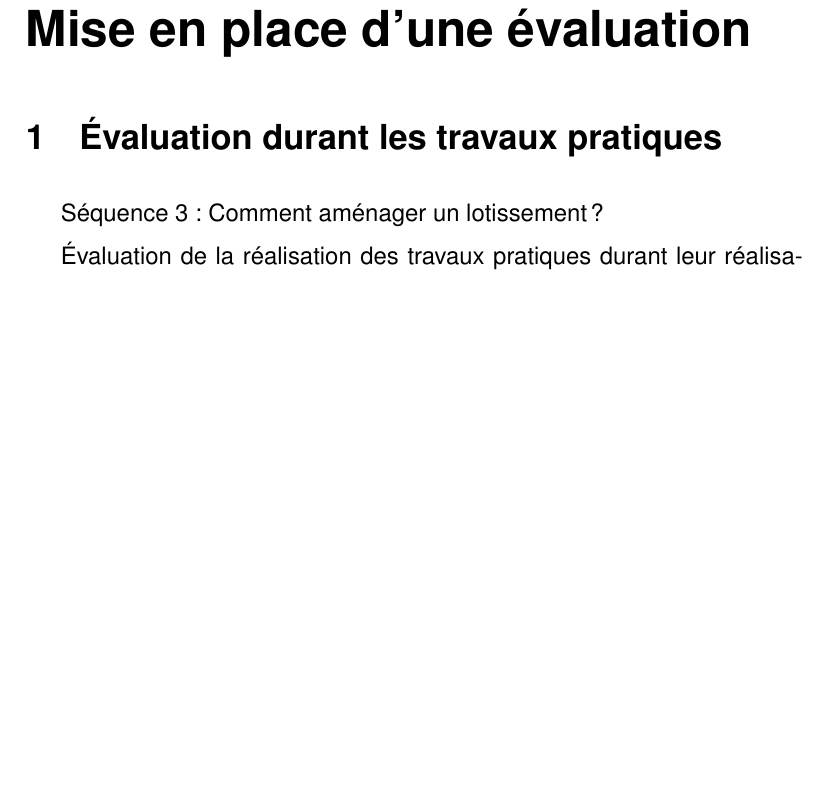
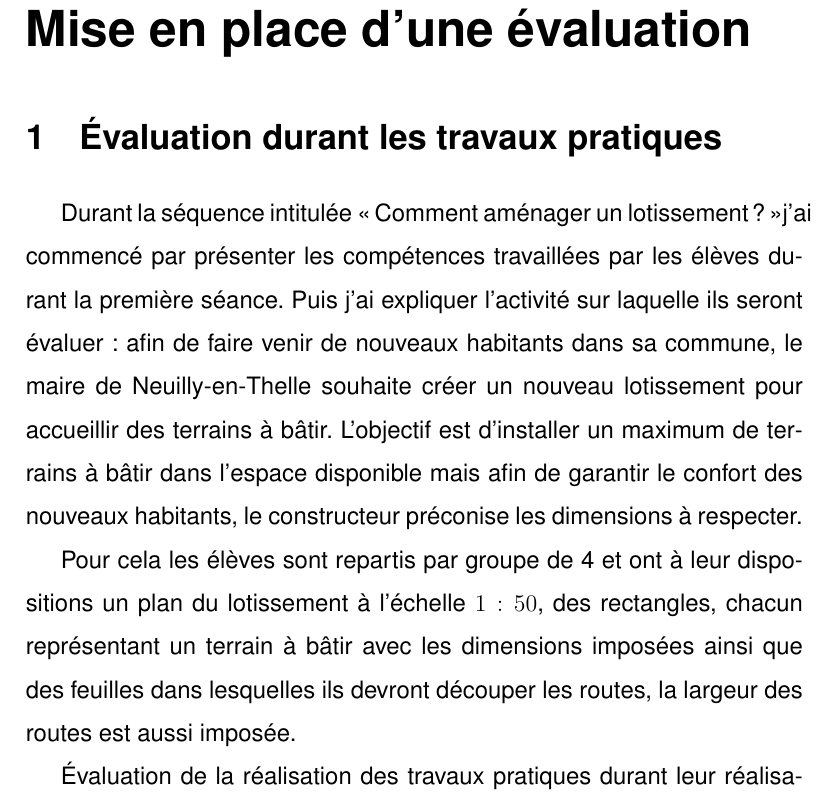
Before and after one commit to Vaidra/ecrit_reflexif_2017_2018, a LaTeX document (ecrit_reflexif_clin_2017_2018.tex, which reads parties/3-situation.tex): part of page 15 of 20, cut so that both start at the same text, the shorter picture padded with empty space. Compiled offline with pdfLaTeX.

Commit message:
Explication de la séquence sur les lotissement

```diff
--- a/parties/3-situation.tex
+++ b/parties/3-situation.tex
@@ -2,7 +2,13 @@
 %%% ------------------------
 
 \section{Évaluation durant les travaux pratiques}
-Séquence 3~: Comment aménager un lotissement~?
+Durant la séquence intitulée \og Comment aménager un lotissement~?\fg j'ai commencé par présenter les compétences travaillées par les élèves durant la première séance. Puis j'ai expliquer l'activité sur laquelle ils seront évaluer~: afin de faire venir de nouveaux habitants dans sa commune, le maire de Neuilly-en-Thelle souhaite créer un nouveau lotissement pour accueillir des terrains à bâtir.
+L'objectif est d'installer un maximum de terrains à bâtir dans l'espace disponible mais afin de garantir le confort des nouveaux habitants, le constructeur préconise les dimensions à respecter.
+
+Pour cela les élèves sont repartis par groupe de 4 et ont à leur dispositions un plan du lotissement à l'échelle $1:50$, des rectangles, chacun représentant un terrain à bâtir avec les dimensions imposées ainsi que des feuilles dans lesquelles ils devront découper les routes, la largeur des routes est aussi imposée.
+
+
+
 
 Évaluation de la réalisation des travaux pratiques durant leur réalisation.
 
```
